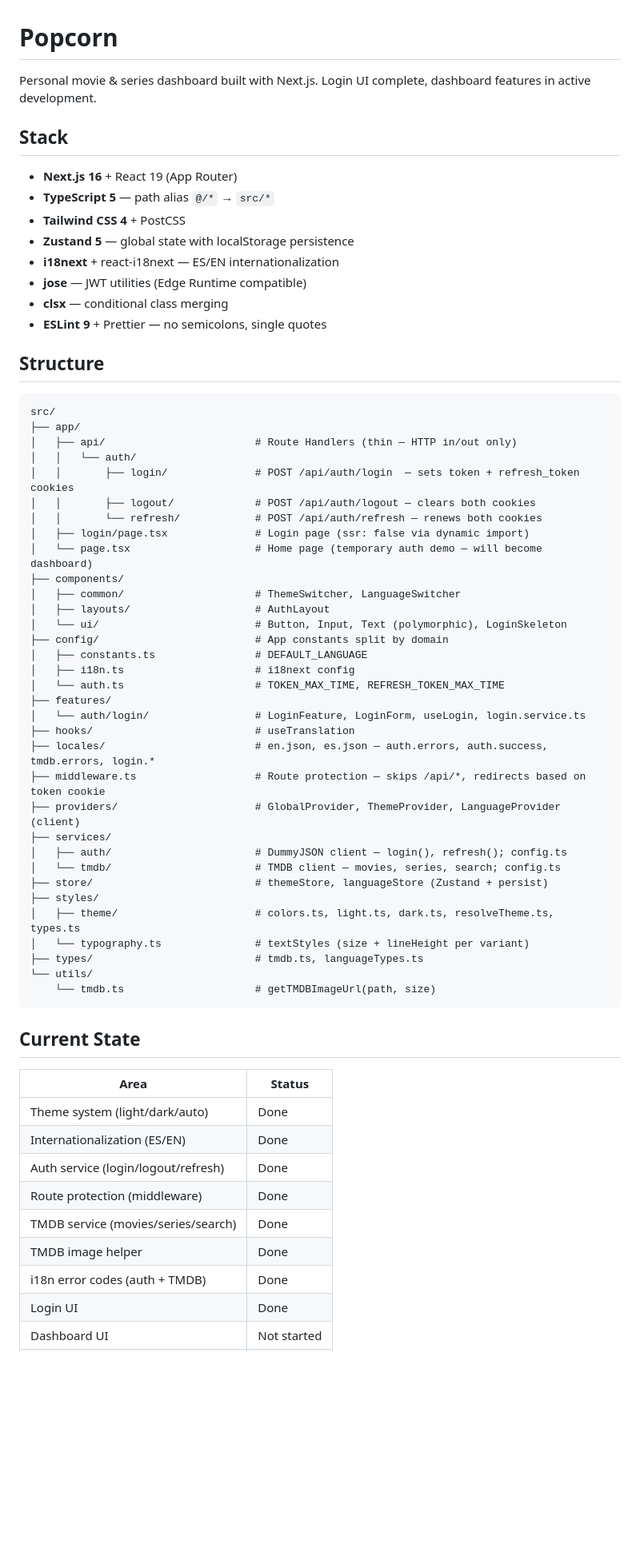
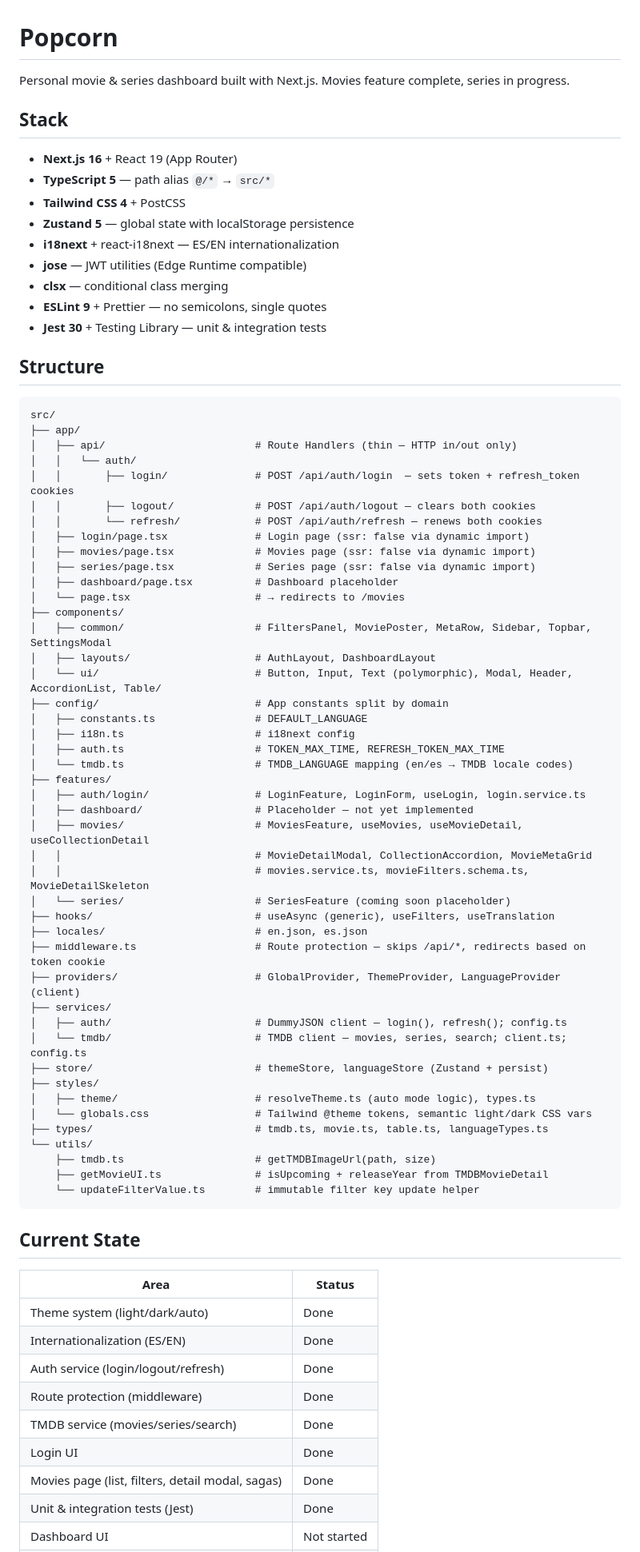
Before and after one commit to AdrianaVent/popcorn, a Markdown page: CLAUDE.md, the part around one of its changes. Shown at 80% size. GitHub-like rendering; blank space fills up the shorter version.

````diff
--- a/CLAUDE.md
+++ b/CLAUDE.md
@@ -1,6 +1,6 @@
 # Popcorn
 
-Personal movie & series dashboard built with Next.js. Login UI complete, dashboard features in active development.
+Personal movie & series dashboard built with Next.js. Movies feature complete, series in progress.
 
 ## Stack
 
@@ -12,6 +12,7 @@ Personal movie & series dashboard built with Next.js. Login UI complete, dashboa
 - **jose** — JWT utilities (Edge Runtime compatible)
 - **clsx** — conditional class merging
 - **ESLint 9** + Prettier — no semicolons, single quotes
+- **Jest 30** + Testing Library — unit & integration tests
 
 ## Structure
 
@@ -24,31 +25,42 @@ src/
 │   │       ├── logout/             # POST /api/auth/logout — clears both cookies
 │   │       └── refresh/            # POST /api/auth/refresh — renews both cookies
 │   ├── login/page.tsx              # Login page (ssr: false via dynamic import)
-│   └── page.tsx                    # Home page (temporary auth demo — will become dashboard)
+│   ├── movies/page.tsx             # Movies page (ssr: false via dynamic import)
+│   ├── series/page.tsx             # Series page (ssr: false via dynamic import)
+│   ├── dashboard/page.tsx          # Dashboard placeholder
+│   └── page.tsx                    # → redirects to /movies
 ├── components/
-│   ├── common/                     # ThemeSwitcher, LanguageSwitcher
-│   ├── layouts/                    # AuthLayout
-│   └── ui/                         # Button, Input, Text (polymorphic), LoginSkeleton
+│   ├── common/                     # FiltersPanel, MoviePoster, MetaRow, Sidebar, Topbar, SettingsModal
+│   ├── layouts/                    # AuthLayout, DashboardLayout
+│   └── ui/                         # Button, Input, Text (polymorphic), Modal, Header, AccordionList, Table/
 ├── config/                         # App constants split by domain
 │   ├── constants.ts                # DEFAULT_LANGUAGE
 │   ├── i18n.ts                     # i18next config
-│   └── auth.ts                     # TOKEN_MAX_TIME, REFRESH_TOKEN_MAX_TIME
+│   ├── auth.ts                     # TOKEN_MAX_TIME, REFRESH_TOKEN_MAX_TIME
+│   └── tmdb.ts                     # TMDB_LANGUAGE mapping (en/es → TMDB locale codes)
 ├── features/
-│   └── auth/login/                 # LoginFeature, LoginForm, useLogin, login.service.ts
-├── hooks/                          # useTranslation
-├── locales/                        # en.json, es.json — auth.errors, auth.success, tmdb.errors, login.*
+│   ├── auth/login/                 # LoginFeature, LoginForm, useLogin, login.service.ts
+│   ├── dashboard/                  # Placeholder — not yet implemented
+│   ├── movies/                     # MoviesFeature, useMovies, useMovieDetail, useCollectionDetail
+│   │                               # MovieDetailModal, CollectionAccordion, MovieMetaGrid
+│   │                               # movies.service.ts, movieFilters.schema.ts, MovieDetailSkeleton
+│   └── series/                     # SeriesFeature (coming soon placeholder)
+├── hooks/                          # useAsync (generic), useFilters, useTranslation
+├── locales/                        # en.json, es.json
 ├── middleware.ts                   # Route protection — skips /api/*, redirects based on token cookie
 ├── providers/                      # GlobalProvider, ThemeProvider, LanguageProvider (client)
 ├── services/
 │   ├── auth/                       # DummyJSON client — login(), refresh(); config.ts
-│   └── tmdb/                       # TMDB client — movies, series, search; config.ts
+│   └── tmdb/                       # TMDB client — movies, series, search; client.ts; config.ts
 ├── store/                          # themeStore, languageStore (Zustand + persist)
 ├── styles/
-│   ├── theme/                      # colors.ts, light.ts, dark.ts, resolveTheme.ts, types.ts
-│   └── typography.ts               # textStyles (size + lineHeight per variant)
-├── types/                          # tmdb.ts, languageTypes.ts
+│   ├── theme/                      # resolveTheme.ts (auto mode logic), types.ts
+│   └── globals.css                 # Tailwind @theme tokens, semantic light/dark CSS vars
+├── types/                          # tmdb.ts, movie.ts, table.ts, languageTypes.ts
 └── utils/
-    └── tmdb.ts                     # getTMDBImageUrl(path, size)
+    ├── tmdb.ts                     # getTMDBImageUrl(path, size)
+    ├── getMovieUI.ts               # isUpcoming + releaseYear from TMDBMovieDetail
+    └── updateFilterValue.ts        # immutable filter key update helper
 ```
 
 ## Current State
@@ -60,7 +72,7 @@ src/
 | Auth service (login/logout/refresh) | Done |
 | Route protection (middleware) | Done |
 | TMDB service (movies/series/search) | Done |
-| TMDB image helper | Done |
-| i18n error codes (auth + TMDB) | Done |
 | Login UI | Done |
+| Movies page (list, filters, detail modal, sagas) | Done |
+| Unit & integration tests (Jest) | Done |
 | Dashboard UI | Not started |
````
Also changed, not shown: other parts of CLAUDE.md (+29 -11 lines), README.md (+69 -36 lines).
